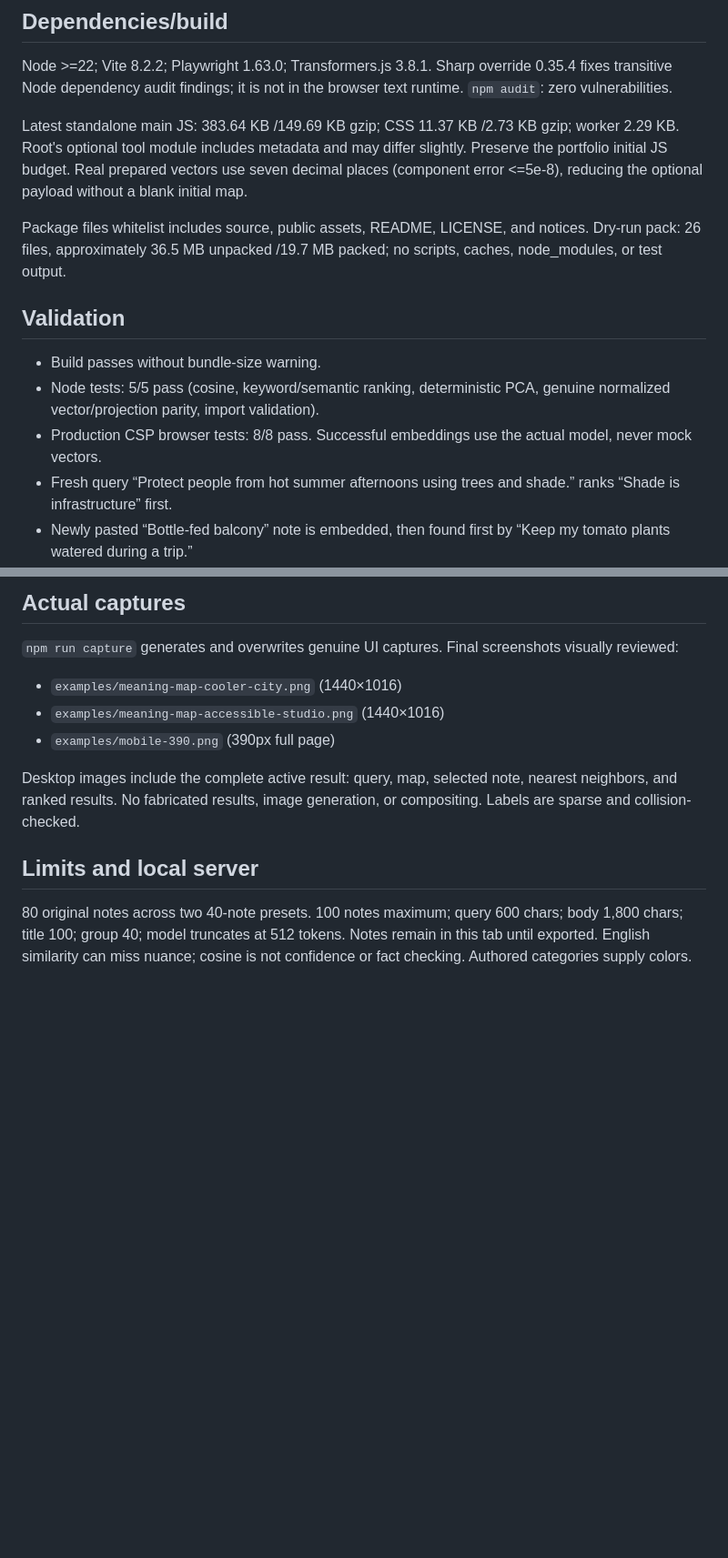
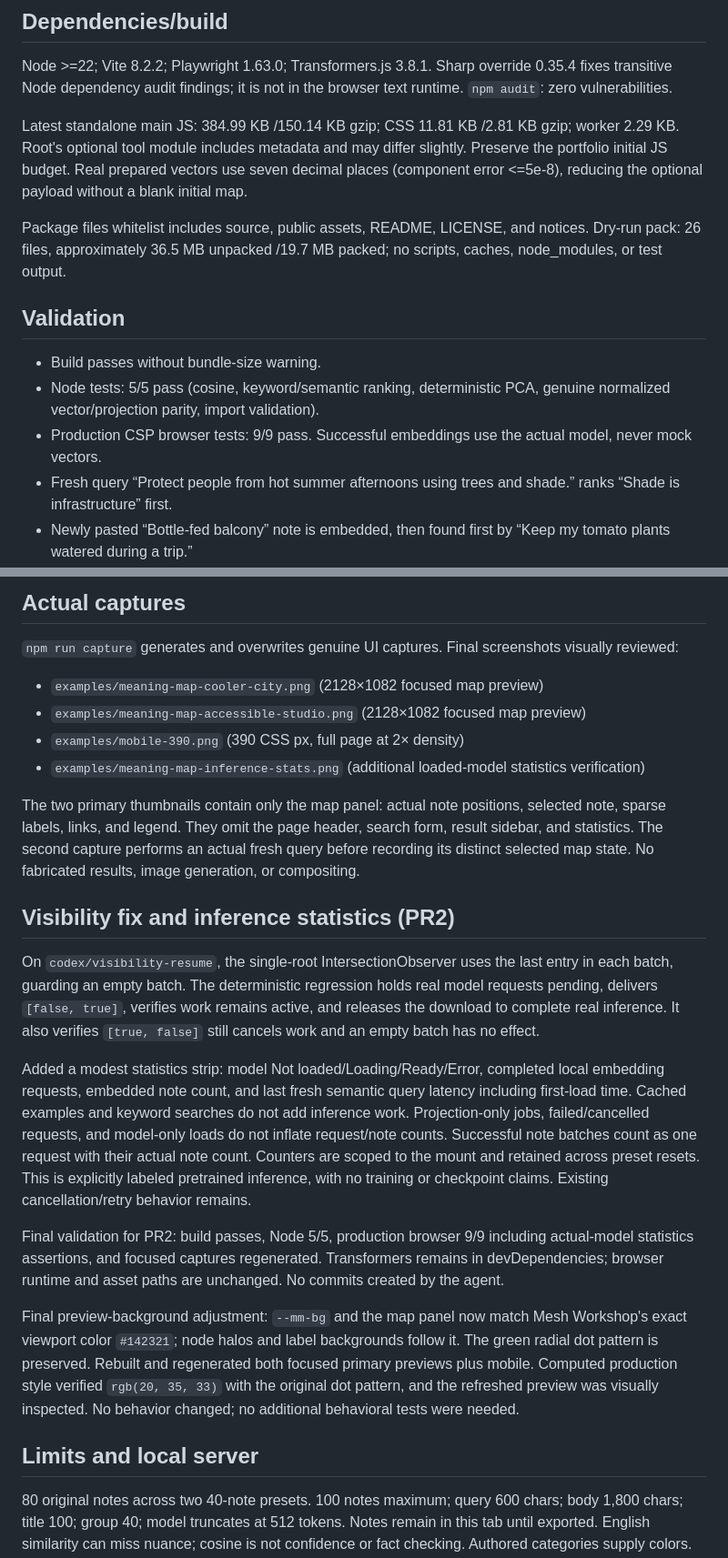
Before and after one commit to Zachshotamartin/MeaningMap, a Markdown page: NOTES.md, 2 parts joined by grey strips. Shown: that part at 91% size. Drawn GitHub-style; blank space fills up the shorter version.

```diff
--- a/NOTES.md
+++ b/NOTES.md
@@ -29,7 +29,7 @@ No model/runtime requests on mount, prepared example changes, or fresh keyword s
 
 Node >=22; Vite 8.2.2; Playwright 1.63.0; Transformers.js 3.8.1. Sharp override 0.35.4 fixes transitive Node dependency audit findings; it is not in the browser text runtime. `npm audit`: zero vulnerabilities.
 
-Latest standalone main JS: 383.64 KB /149.69 KB gzip; CSS 11.37 KB /2.73 KB gzip; worker 2.29 KB. Root's optional tool module includes metadata and may differ slightly. Preserve the portfolio initial JS budget. Real prepared vectors use seven decimal places (component error <=5e-8), reducing the optional payload without a blank initial map.
+Latest standalone main JS: 384.99 KB /150.14 KB gzip; CSS 11.81 KB /2.81 KB gzip; worker 2.29 KB. Root's optional tool module includes metadata and may differ slightly. Preserve the portfolio initial JS budget. Real prepared vectors use seven decimal places (component error <=5e-8), reducing the optional payload without a blank initial map.
 
 Package files whitelist includes source, public assets, README, LICENSE, and notices. Dry-run pack: 26 files, approximately 36.5 MB unpacked /19.7 MB packed; no scripts, caches, node_modules, or test output.
 
@@ -37,7 +37,7 @@ Package files whitelist includes source, public assets, README, LICENSE, and not
 
 - Build passes without bundle-size warning.
 - Node tests: 5/5 pass (cosine, keyword/semantic ranking, deterministic PCA, genuine normalized vector/projection parity, import validation).
-- Production CSP browser tests: 8/8 pass. Successful embeddings use the actual model, never mock vectors.
+- Production CSP browser tests: 9/9 pass. Successful embeddings use the actual model, never mock vectors.
 - Fresh query “Protect people from hot summer afternoons using trees and shade.” ranks “Shade is infrastructure” first.
 - Newly pasted “Bottle-fed balcony” note is embedded, then found first by “Keep my tomato plants watered during a trip.”
 - Model failure/retry, explicit cancellation, cached example superseding a delayed fresh query, reset superseding delayed File.text(), and unmount disposal pass.
@@ -50,11 +50,22 @@ Evaluation: 16 human-labeled paraphrase queries absent from the six curated pres
 
 `npm run capture` generates and overwrites genuine UI captures. Final screenshots visually reviewed:
 
-- `examples/meaning-map-cooler-city.png` (1440×1016)
-- `examples/meaning-map-accessible-studio.png` (1440×1016)
-- `examples/mobile-390.png` (390px full page)
+- `examples/meaning-map-cooler-city.png` (2128×1082 focused map preview)
+- `examples/meaning-map-accessible-studio.png` (2128×1082 focused map preview)
+- `examples/mobile-390.png` (390 CSS px, full page at 2× density)
+- `examples/meaning-map-inference-stats.png` (additional loaded-model statistics verification)
 
-Desktop images include the complete active result: query, map, selected note, nearest neighbors, and ranked results. No fabricated results, image generation, or compositing. Labels are sparse and collision-checked.
+The two primary thumbnails contain only the map panel: actual note positions, selected note, sparse labels, links, and legend. They omit the page header, search form, result sidebar, and statistics. The second capture performs an actual fresh query before recording its distinct selected map state. No fabricated results, image generation, or compositing.
+
+## Visibility fix and inference statistics (PR2)
+
+On `codex/visibility-resume`, the single-root IntersectionObserver uses the last entry in each batch, guarding an empty batch. The deterministic regression holds real model requests pending, delivers `[false, true]`, verifies work remains active, and releases the download to complete real inference. It also verifies `[true, false]` still cancels work and an empty batch has no effect.
+
+Added a modest statistics strip: model Not loaded/Loading/Ready/Error, completed local embedding requests, embedded note count, and last fresh semantic query latency including first-load time. Cached examples and keyword searches do not add inference work. Projection-only jobs, failed/cancelled requests, and model-only loads do not inflate request/note counts. Successful note batches count as one request with their actual note count. Counters are scoped to the mount and retained across preset resets. This is explicitly labeled pretrained inference, with no training or checkpoint claims. Existing cancellation/retry behavior remains.
+
+Final validation for PR2: build passes, Node 5/5, production browser 9/9 including actual-model statistics assertions, and focused captures regenerated. Transformers remains in devDependencies; browser runtime and asset paths are unchanged. No commits created by the agent.
+
+Final preview-background adjustment: `--mm-bg` and the map panel now match Mesh Workshop's exact viewport color `#142321`; node halos and label backgrounds follow it. The green radial dot pattern is preserved. Rebuilt and regenerated both focused primary previews plus mobile. Computed production style verified `rgb(20, 35, 33)` with the original dot pattern, and the refreshed preview was visually inspected. No behavior changed; no additional behavioral tests were needed.
 
 ## Limits and local server
 
```
Also changed, not shown: README.md (+3 -1 lines), examples/meaning-map-accessible-studio.png, examples/meaning-map-cooler-city.png, examples/meaning-map-inference-stats.png (added), examples/mobile-390.png, 4 other files.
